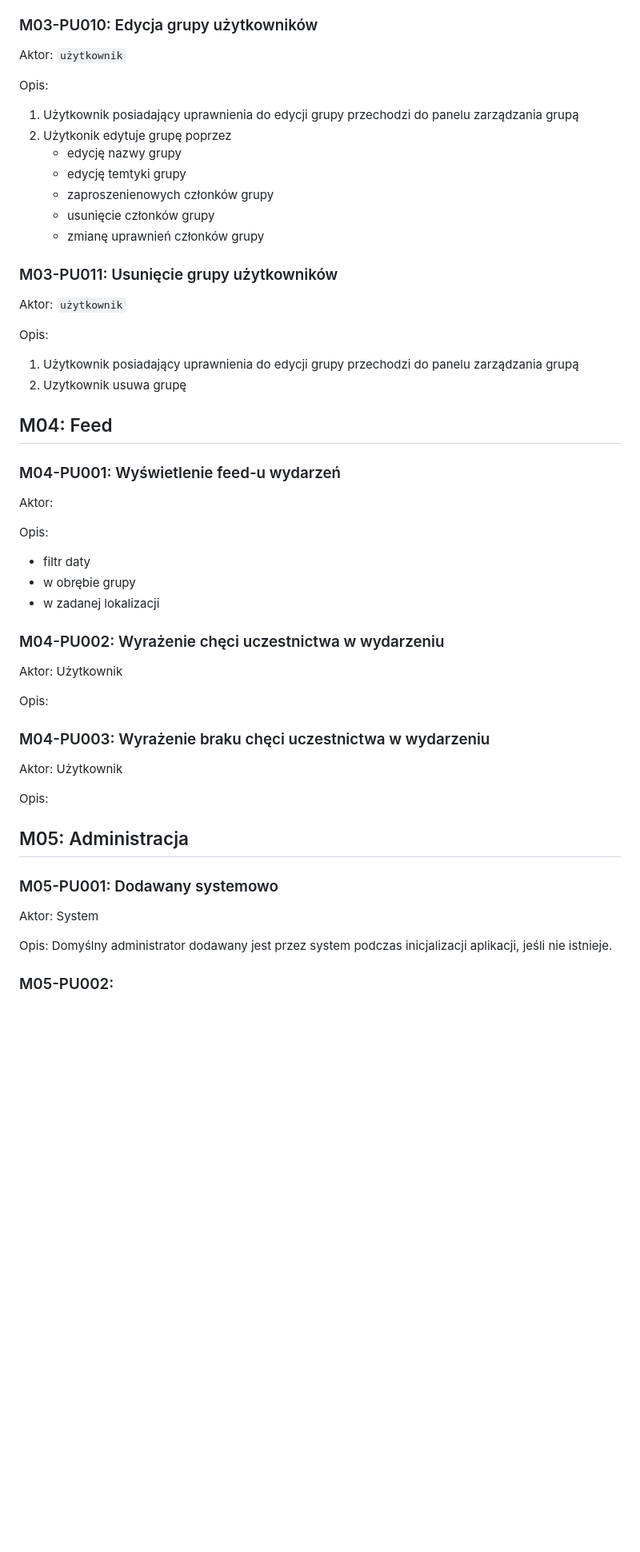
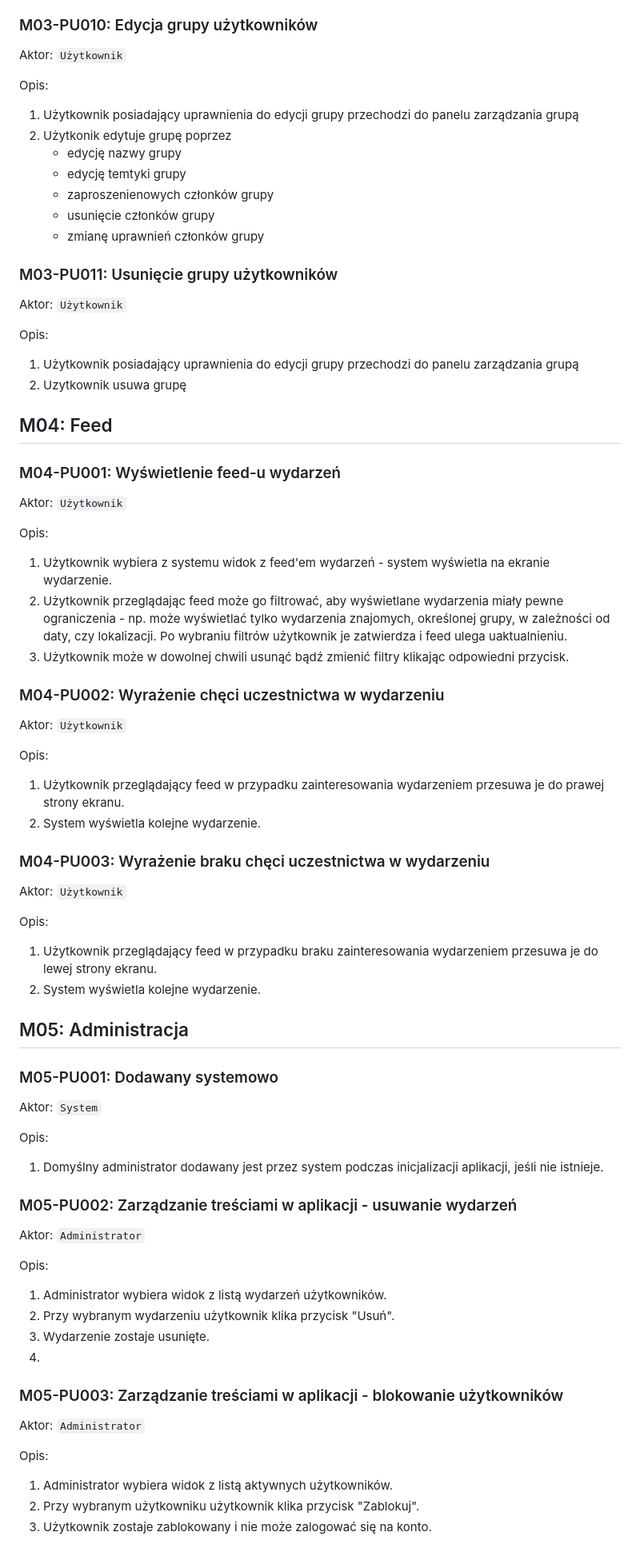
Before and after one commit to sentiww/lets-meet, a Markdown page: docs/usecases.md, the part around one of its changes. Shown at 80% size. Drawn GitHub-style; blank space fills up the shorter version.

```diff
--- a/docs/usecases.md
+++ b/docs/usecases.md
@@ -87,7 +179,7 @@ Opis:
 
 ### M03-PU010: Edycja grupy użytkowników
 
-Aktor: `użytkownik`
+Aktor: `Użytkownik`
 
 Opis:
 1. Użytkownik posiadający uprawnienia do edycji grupy przechodzi do panelu zarządzania grupą
@@ -99,7 +191,8 @@ Opis:
     - zmianę uprawnień członków grupy
 
 ### M03-PU011: Usunięcie grupy użytkowników
-Aktor: `użytkownik`
+
+Aktor: `Użytkownik`
 
 Opis:
 1. Użytkownik posiadający uprawnienia do edycji grupy przechodzi do panelu zarządzania grupą
@@ -109,32 +202,53 @@ Opis:
 
 ### M04-PU001: Wyświetlenie feed-u wydarzeń
 
-Aktor:
+Aktor: `Użytkownik`
 
 Opis:
-
-- filtr daty
-- w obrębie grupy
-- w zadanej lokalizacji
+1. Użytkownik wybiera z systemu widok z feed'em wydarzeń - system wyświetla na ekranie wydarzenie.
+2. Użytkownik przeglądając feed może go filtrować, aby wyświetlane wydarzenia miały pewne ograniczenia - np. może wyświetlać tylko wydarzenia znajomych, określonej grupy, w zależności od daty, czy lokalizacji. Po wybraniu filtrów użytkownik je zatwierdza i feed ulega uaktualnieniu.
+3. Użytkownik może w dowolnej chwili usunąć bądź zmienić filtry klikając odpowiedni przycisk.
 
 ### M04-PU002: Wyrażenie chęci uczestnictwa w wydarzeniu
 
-Aktor: Użytkownik
+Aktor: `Użytkownik`
 
 Opis:
+1. Użytkownik przeglądający feed w przypadku zainteresowania wydarzeniem przesuwa je do prawej strony ekranu.
+2. System wyświetla kolejne wydarzenie.
 
 ### M04-PU003: Wyrażenie braku chęci uczestnictwa w wydarzeniu
 
-Aktor: Użytkownik
+Aktor: `Użytkownik`
 
 Opis:
+1. Użytkownik przeglądający feed w przypadku braku zainteresowania wydarzeniem przesuwa je do lewej strony ekranu.
+2. System wyświetla kolejne wydarzenie.
 
 ## M05: Administracja
 
 ### M05-PU001: Dodawany systemowo
 
-Aktor: System
+Aktor: `System`
 
-Opis: Domyślny administrator dodawany jest przez system podczas inicjalizacji aplikacji, jeśli nie istnieje.
+Opis:
+1. Domyślny administrator dodawany jest przez system podczas inicjalizacji aplikacji, jeśli nie istnieje.
 
-### M05-PU002:
+### M05-PU002: Zarządzanie treściami w aplikacji - usuwanie wydarzeń
+
+Aktor: `Administrator`
+
+Opis:
+1. Administrator wybiera widok z listą wydarzeń użytkowników.
+2. Przy wybranym wydarzeniu użytkownik klika przycisk "Usuń".
+3. Wydarzenie zostaje usunięte.
+4.
+### M05-PU003: Zarządzanie treściami w aplikacji - blokowanie użytkowników
+
+Aktor: `Administrator`
+
+Opis:
+1. Administrator wybiera widok z listą aktywnych użytkowników.
+2. Przy wybranym użytkowniku użytkownik klika przycisk "Zablokuj".
+3. Użytkownik zostaje zablokowany i nie może zalogować się na konto.
+
```
Also changed, not shown: other parts of docs/usecases.md (+104 -4 lines).
